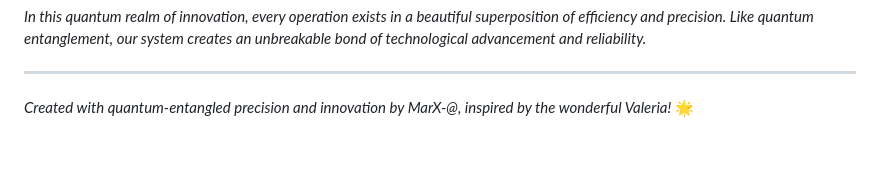
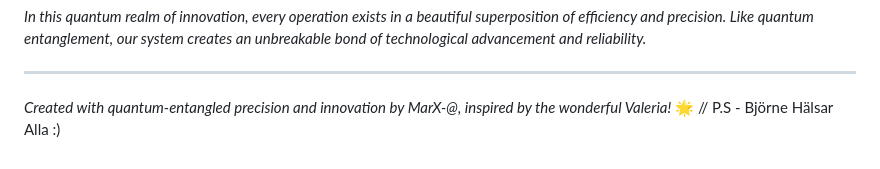
Before and after one commit to bwistrom/bwistrom.github.io, a Markdown page: README.md, the part around the change. Rendered like a GitHub page.

```diff
--- a/README.md
+++ b/README.md
@@ -109,4 +109,4 @@ For detailed technical information, please refer to:
 
 ---
 
-*Created with quantum-entangled precision and innovation by MarX-@, inspired by the wonderful Valeria!* 🌟
+*Created with quantum-entangled precision and innovation by MarX-@, inspired by the wonderful Valeria!* 🌟  // P.S - Björne Hälsar Alla :)
```
